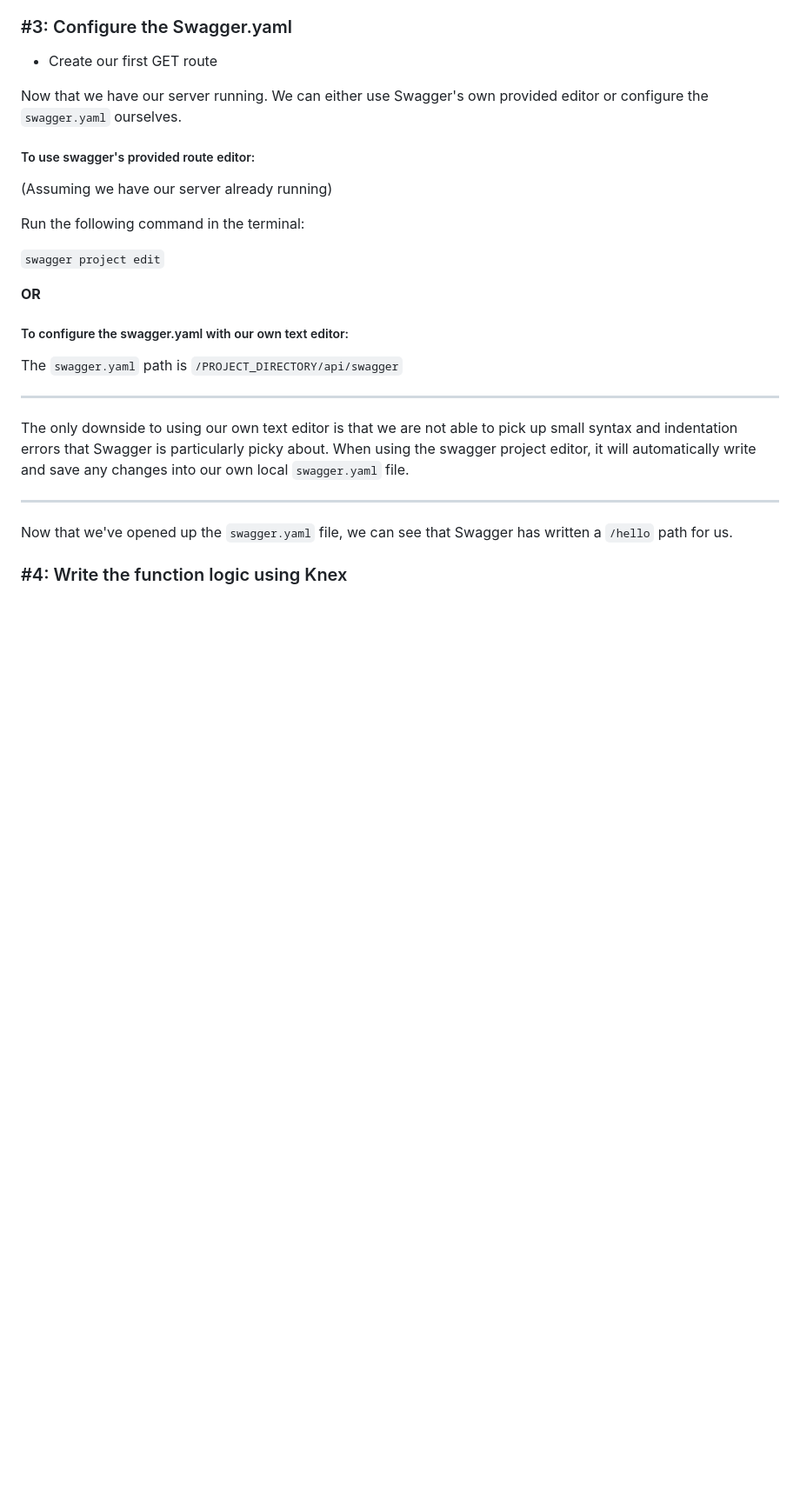
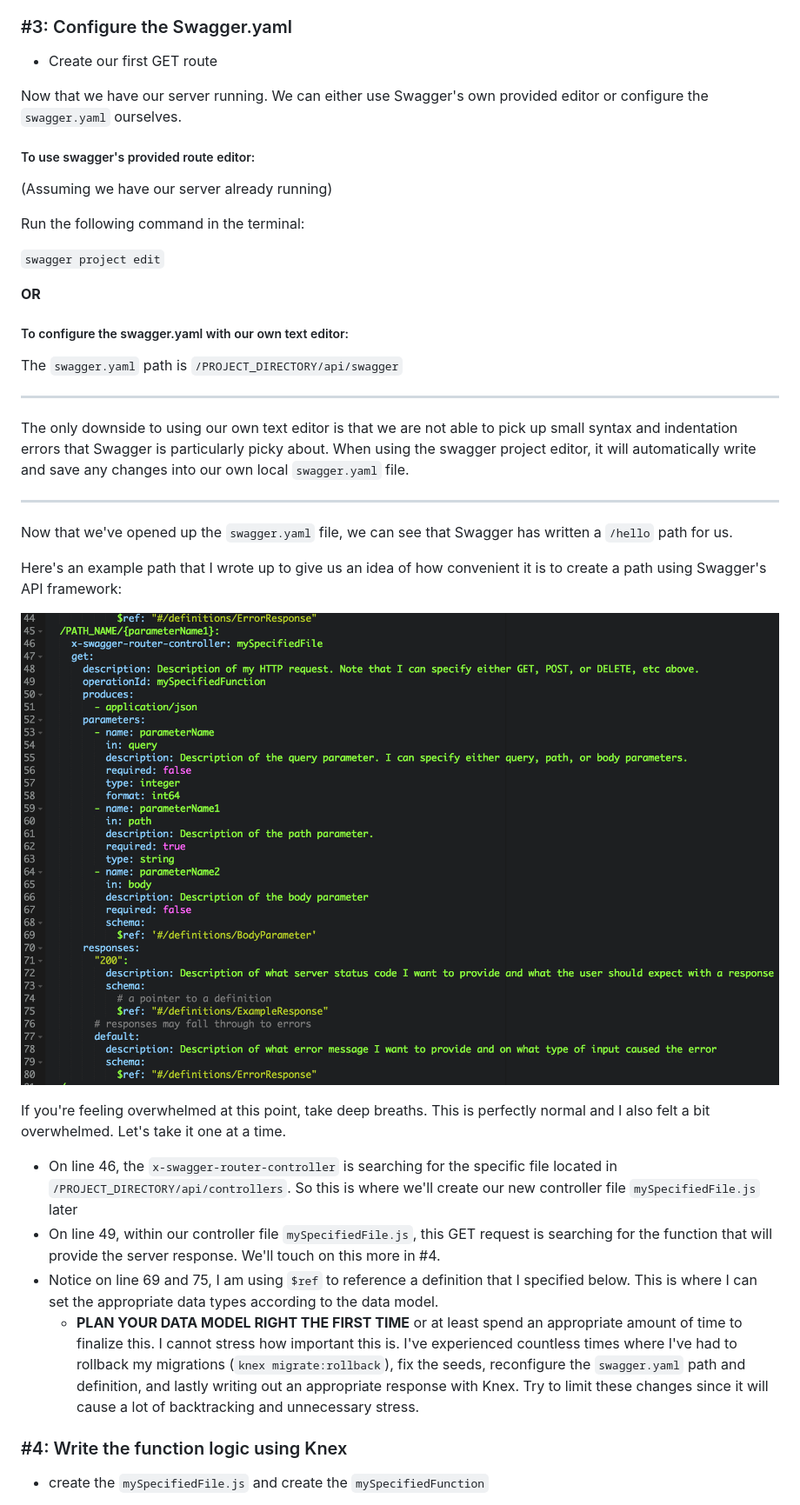
Before and after one commit to klammm/personal-site, a Markdown page: blogposts/blogposts.md, the part around the change printed below. Shown: that part at 87% size. Rendered like a GitHub page; pictures changed too: images/swagger_path.png (added); blank space fills up the shorter version.

```diff
--- a/blogposts/blogposts.md
+++ b/blogposts/blogposts.md
@@ -153,7 +153,20 @@ The only downside to using our own text editor is that we are not able to pick u
 
 Now that we've opened up the `swagger.yaml` file, we can see that Swagger has written a `/hello` path for us.
 
+Here's an example path that I wrote up to give us an idea of how convenient it is to create a path using Swagger's API framework:
+
+![Example Swagger path](/images/swagger_path.png)
+
+If you're feeling overwhelmed at this point, take deep breaths. This is perfectly normal and I also felt a bit overwhelmed. Let's take it one at a time.
+
+- On line 46, the `x-swagger-router-controller` is searching for the specific file located in `/PROJECT_DIRECTORY/api/controllers`. So this is where we'll create our new controller file `mySpecifiedFile.js` later
+- On line 49, within our controller file `mySpecifiedFile.js`, this GET request is searching for the function that will provide the server response. We'll touch on this more in #4.
+- Notice on line 69 and 75, I am using `$ref` to reference a definition that I specified below. This is where I can set the appropriate data types according to the data model.
+  - __PLAN YOUR DATA MODEL RIGHT THE FIRST TIME__ or at least spend an appropriate amount of time to finalize this. I cannot stress how important this is. I've experienced countless times where I've had to rollback my migrations (`knex migrate:rollback`), fix the seeds, reconfigure the `swagger.yaml` path and definition, and lastly writing out an appropriate response with Knex. Try to limit these changes since it will cause a lot of backtracking and unnecessary stress.
+
+
 ### #4: Write the function logic using Knex
 
+- create the `mySpecifiedFile.js` and create the `mySpecifiedFunction`
 
 
```
Also changed, not shown: other parts of blogposts/blogposts.md (+19 -1 lines), images/swagger_function.png (added), 1 other file.
